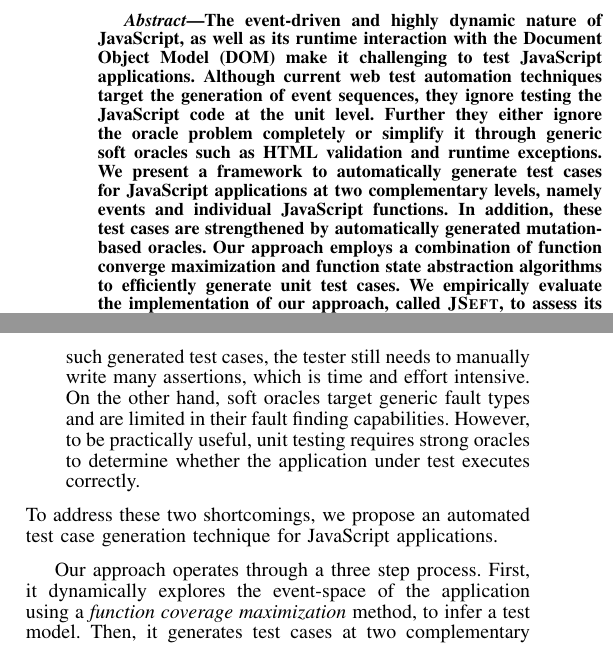
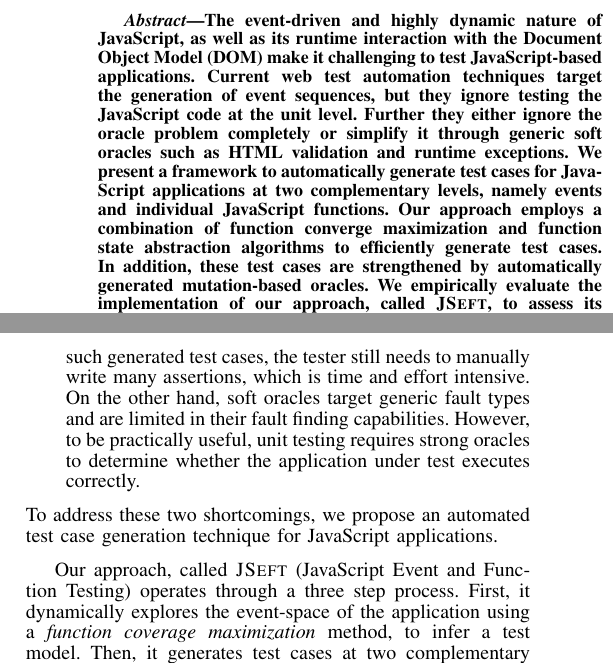
Before and after one commit to mirshokraie/papers, a LaTeX paper (oldPythia-icst15/paper.tex, which reads oldPythia-icst15/abstract.tex, oldPythia-icst15/intro.tex): two parts of the columns of page 1 of 10, joined at a grey line, cut so that both start at the same text. Compiled offline with pdfLaTeX.

Commit message:
last changes before submission

```diff
--- a/oldPythia-icst15/abstract.tex
+++ b/oldPythia-icst15/abstract.tex
@@ -1,11 +1,11 @@
 \begin{abstract}
 % MUST be 150 words or less
 %Developers often test their web applications using frameworks such as Selenium. Although such frameworks help to automate test execution, the test cases need to be written manually, which is tedious and inefficient.
-The event-driven and highly dynamic nature of \javascript, as well as its runtime interaction with the Document Object Model (DOM) make it  challenging to test \javascript applications.
-Although current web test automation techniques target the generation of event sequences, they ignore testing the \javascript code at the unit level. Further they either ignore the oracle problem completely or simplify it through generic soft oracles such as HTML validation and runtime exceptions. We present a framework to automatically generate
+The event-driven and highly dynamic nature of \javascript, as well as its runtime interaction with the Document Object Model (DOM) make it  challenging to test \javascript-based applications.
+Current web test automation techniques target the generation of event sequences, but they ignore testing the \javascript code at the unit level. Further they either ignore the oracle problem completely or simplify it through generic soft oracles such as HTML validation and runtime exceptions. We present a framework to automatically generate
  test cases for \javascript applications at two complementary levels, namely events and individual \javascript
-functions. In addition, these test cases are strengthened by automatically generated mutation-based oracles. % capable of detecting regression faults in \javascript code and the DOM.
-Our approach employs a combination of function converge maximization and function state abstraction algorithms to efficiently generate unit test cases.
+functions.
+Our approach employs a combination of function converge maximization and function state abstraction algorithms to efficiently generate  test cases. In addition, these test cases are strengthened by automatically generated mutation-based oracles. % capable of detecting regression faults in \javascript code and the DOM.
 We empirically evaluate the implementation of our approach, called \tool, to assess its efficacy.
 The results, on 13 \javascript-based applications, show that the generated test cases achieve a coverage of 68\% and that \tool can detect injected \javascript and DOM faults with a high accuracy (100\% precision, 70\% recall).
 We also find that \tool outperforms an existing \javascript test automation framework both in terms of coverage and detected faults.
--- a/oldPythia-icst15/intro.tex
+++ b/oldPythia-icst15/intro.tex
@@ -32,7 +32,7 @@ However, to be practically useful, unit testing requires strong oracles  to dete
 %Unit testing at the \javascript code level, in which each function is individually examined against the correct output, is particularly helpful in locating the root cause of a \javascript error. This is especially true if the fault in the application does not propagate to the observable DOM state.
 To address these two shortcomings, we propose an automated test case  generation technique for \javascript applications.
 
-Our approach operates through a three step process.
+Our approach, called \tool (JavaScript Event and Function Testing) operates through a three step process.
 First, it dynamically explores the event-space of the application using a \emph{function coverage maximization} method, to infer a test model. Then, it generates test cases at two complementary levels, namely, DOM event and \javascript functions. Our technique employs a novel \emph{function state abstraction} algorithm to minimize the number of function-level states needed for test generation.
 Finally,  it automatically generates test oracles, through a mutation-based algorithm.
 
```
Also changed, not shown: oldPythia-icst15/icst15-submitted.pdf (added).
